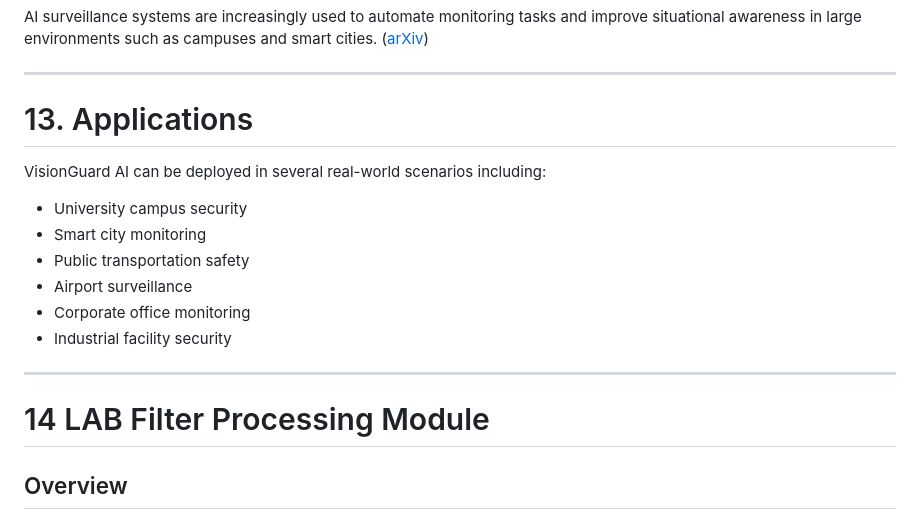
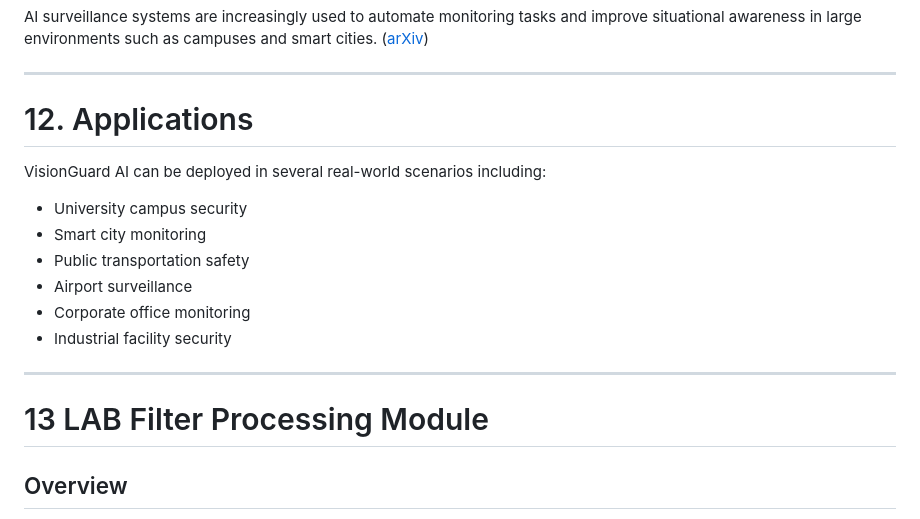
Before and after one commit to udityamerit/VisionGuard-AI-An-Intelligent-Surveillance-Platform, a Markdown page: README.md, the part around the change. Rendered like a GitHub page.

Commit message:
Renumber application and module sections in README

```diff
--- a/README.md
+++ b/README.md
@@ -282,7 +282,7 @@ AI surveillance systems are increasingly used to automate monitoring tasks and i
 
 ---
 
-# 13. Applications
+# 12. Applications
 
 VisionGuard AI can be deployed in several real-world scenarios including:
 
@@ -295,7 +295,7 @@ VisionGuard AI can be deployed in several real-world scenarios including:
 
 ---
 
-# 14 LAB Filter Processing Module
+# 13 LAB Filter Processing Module
 
 ## Overview
 
```
